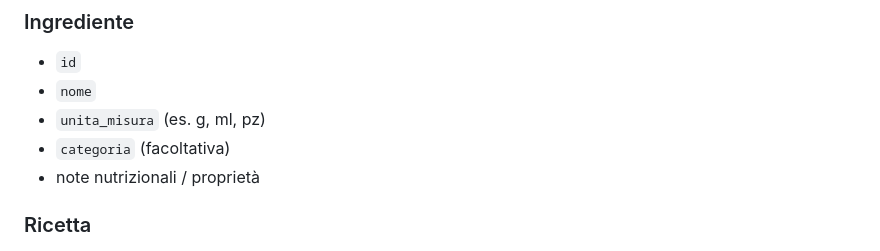
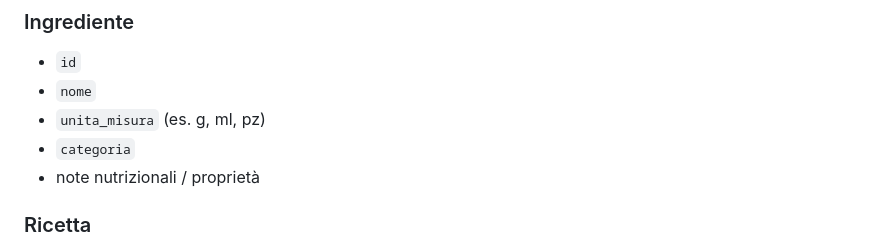
Before and after one commit to agostinopiazzi/lapasticceranelbosco, a Markdown page: CLAUDE.md, the part around the change. Drawn GitHub-style.

Commit message:
categoria ingradienti obbligatoria

```diff
--- a/CLAUDE.md
+++ b/CLAUDE.md
@@ -76,7 +76,7 @@ Conseguenze:
 - `id`
 - `nome`
 - `unita_misura` (es. g, ml, pz)
-- `categoria` (facoltativa)
+- `categoria`
 - note nutrizionali / proprietà
 
 ### Ricetta
```
